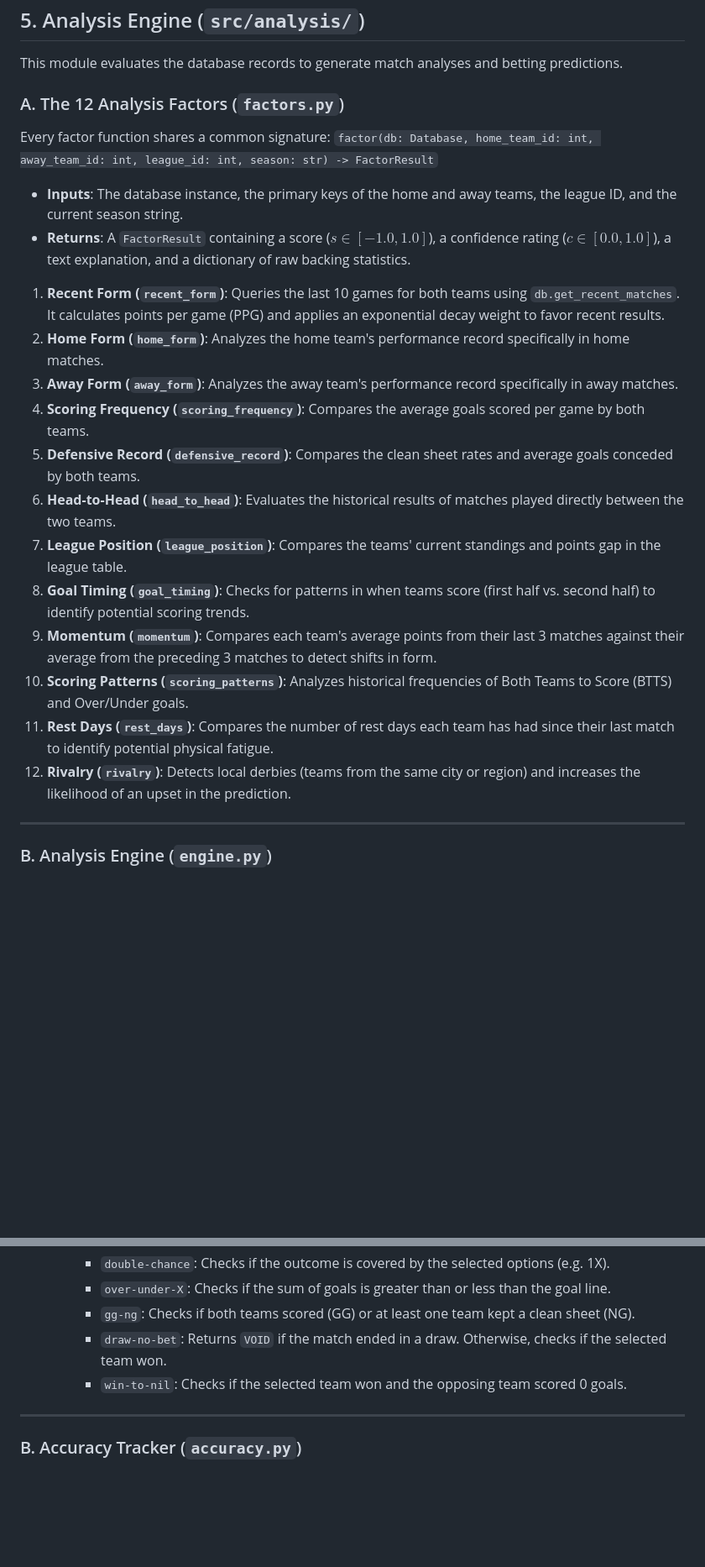
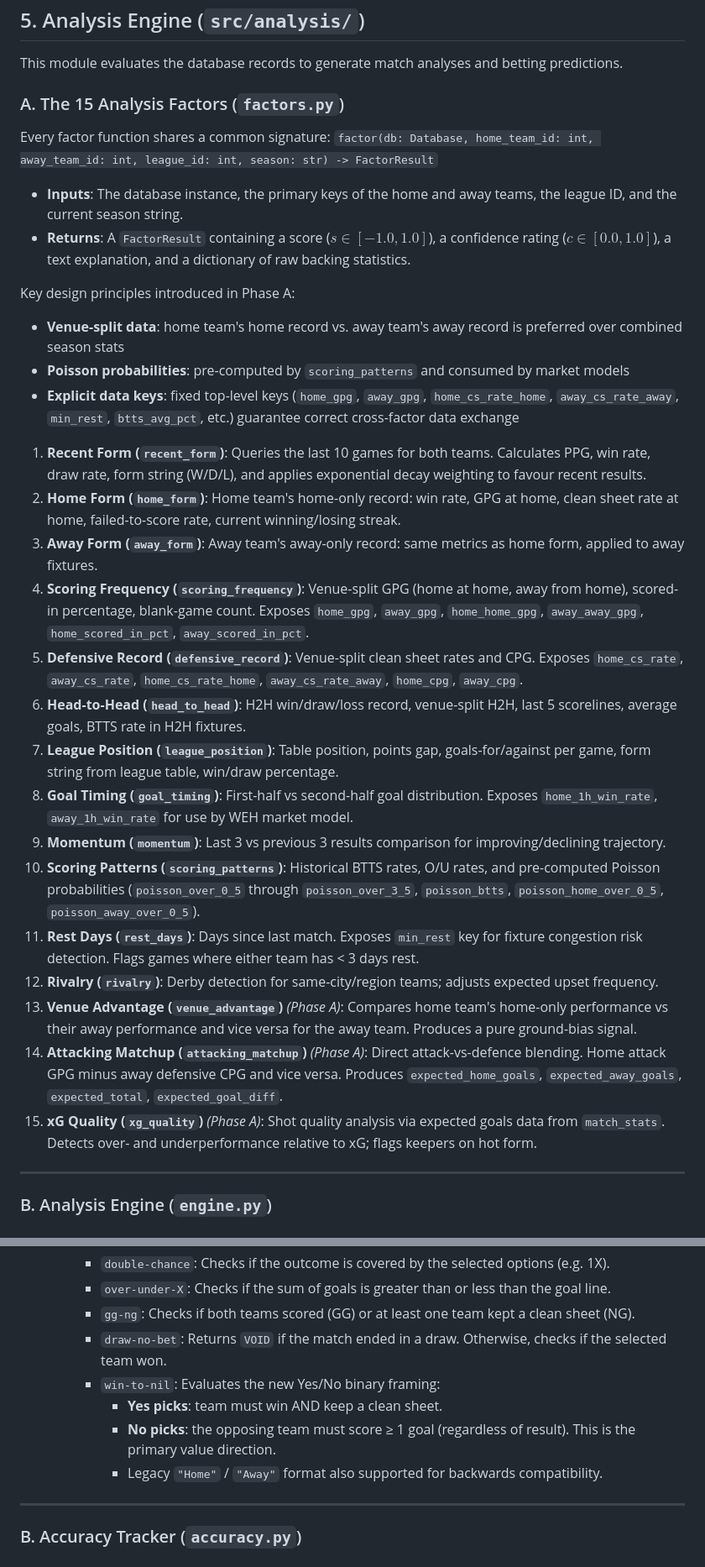
Before and after one commit to islajr/footy-predict, a Markdown page: CODEBASE.md, 2 parts joined by grey strips. Shown at 84% size. Rendered like a GitHub page; blank space fills up the shorter version.

```diff
--- a/CODEBASE.md
+++ b/CODEBASE.md
@@ -302,7 +302,7 @@ A utility for downloading and importing historical match data from football-data
 
 This module evaluates the database records to generate match analyses and betting predictions.
 
-### A. The 12 Analysis Factors (`factors.py`)
+### A. The 15 Analysis Factors (`factors.py`)
 
 Every factor function shares a common signature:
 `factor(db: Database, home_team_id: int, away_team_id: int, league_id: int, season: str) -> FactorResult`
@@ -310,18 +310,26 @@ Every factor function shares a common signature:
 *   **Inputs**: The database instance, the primary keys of the home and away teams, the league ID, and the current season string.
 *   **Returns**: A `FactorResult` containing a score ($s \in [-1.0, 1.0]$), a confidence rating ($c \in [0.0, 1.0]$), a text explanation, and a dictionary of raw backing statistics.
 
-1.  **Recent Form (`recent_form`)**: Queries the last 10 games for both teams using `db.get_recent_matches`. It calculates points per game (PPG) and applies an exponential decay weight to favor recent results.
-2.  **Home Form (`home_form`)**: Analyzes the home team's performance record specifically in home matches.
-3.  **Away Form (`away_form`)**: Analyzes the away team's performance record specifically in away matches.
-4.  **Scoring Frequency (`scoring_frequency`)**: Compares the average goals scored per game by both teams.
-5.  **Defensive Record (`defensive_record`)**: Compares the clean sheet rates and average goals conceded by both teams.
-6.  **Head-to-Head (`head_to_head`)**: Evaluates the historical results of matches played directly between the two teams.
-7.  **League Position (`league_position`)**: Compares the teams' current standings and points gap in the league table.
-8.  **Goal Timing (`goal_timing`)**: Checks for patterns in when teams score (first half vs. second half) to identify potential scoring trends.
-9.  **Momentum (`momentum`)**: Compares each team's average points from their last 3 matches against their average from the preceding 3 matches to detect shifts in form.
-10. **Scoring Patterns (`scoring_patterns`)**: Analyzes historical frequencies of Both Teams to Score (BTTS) and Over/Under goals.
-11. **Rest Days (`rest_days`)**: Compares the number of rest days each team has had since their last match to identify potential physical fatigue.
-12. **Rivalry (`rivalry`)**: Detects local derbies (teams from the same city or region) and increases the likelihood of an upset in the prediction.
+Key design principles introduced in Phase A:
+- **Venue-split data**: home team's home record vs. away team's away record is preferred over combined season stats
+- **Poisson probabilities**: pre-computed by `scoring_patterns` and consumed by market models
+- **Explicit data keys**: fixed top-level keys (`home_gpg`, `away_gpg`, `home_cs_rate_home`, `away_cs_rate_away`, `min_rest`, `btts_avg_pct`, etc.) guarantee correct cross-factor data exchange
+
+1.  **Recent Form (`recent_form`)**: Queries the last 10 games for both teams. Calculates PPG, win rate, draw rate, form string (W/D/L), and applies exponential decay weighting to favour recent results.
+2.  **Home Form (`home_form`)**: Home team's home-only record: win rate, GPG at home, clean sheet rate at home, failed-to-score rate, current winning/losing streak.
+3.  **Away Form (`away_form`)**: Away team's away-only record: same metrics as home form, applied to away fixtures.
+4.  **Scoring Frequency (`scoring_frequency`)**: Venue-split GPG (home at home, away from home), scored-in percentage, blank-game count. Exposes `home_gpg`, `away_gpg`, `home_home_gpg`, `away_away_gpg`, `home_scored_in_pct`, `away_scored_in_pct`.
+5.  **Defensive Record (`defensive_record`)**: Venue-split clean sheet rates and CPG. Exposes `home_cs_rate`, `away_cs_rate`, `home_cs_rate_home`, `away_cs_rate_away`, `home_cpg`, `away_cpg`.
+6.  **Head-to-Head (`head_to_head`)**: H2H win/draw/loss record, venue-split H2H, last 5 scorelines, average goals, BTTS rate in H2H fixtures.
+7.  **League Position (`league_position`)**: Table position, points gap, goals-for/against per game, form string from league table, win/draw percentage.
+8.  **Goal Timing (`goal_timing`)**: First-half vs second-half goal distribution. Exposes `home_1h_win_rate`, `away_1h_win_rate` for use by WEH market model.
+9.  **Momentum (`momentum`)**: Last 3 vs previous 3 results comparison for improving/declining trajectory.
+10. **Scoring Patterns (`scoring_patterns`)**: Historical BTTS rates, O/U rates, and pre-computed Poisson probabilities (`poisson_over_0_5` through `poisson_over_3_5`, `poisson_btts`, `poisson_home_over_0_5`, `poisson_away_over_0_5`).
+11. **Rest Days (`rest_days`)**: Days since last match. Exposes `min_rest` key for fixture congestion risk detection. Flags games where either team has < 3 days rest.
+12. **Rivalry (`rivalry`)**: Derby detection for same-city/region teams; adjusts expected upset frequency.
+13. **Venue Advantage (`venue_advantage`)** *(Phase A)*: Compares home team's home-only performance vs their away performance and vice versa for the away team. Produces a pure ground-bias signal.
+14. **Attacking Matchup (`attacking_matchup`)** *(Phase A)*: Direct attack-vs-defence blending. Home attack GPG minus away defensive CPG and vice versa. Produces `expected_home_goals`, `expected_away_goals`, `expected_total`, `expected_goal_diff`.
+15. **xG Quality (`xg_quality`)** *(Phase A)*: Shot quality analysis via expected goals data from `match_stats`. Detects over- and underperformance relative to xG; flags keepers on hot form.
 
 ---
 
@@ -381,7 +394,10 @@ Evaluates prediction accuracy when new match results are imported.
         *   `over-under-X`: Checks if the sum of goals is greater than or less than the goal line.
         *   `gg-ng`: Checks if both teams scored (GG) or at least one team kept a clean sheet (NG).
         *   `draw-no-bet`: Returns `VOID` if the match ended in a draw. Otherwise, checks if the selected team won.
-        *   `win-to-nil`: Checks if the selected team won and the opposing team scored 0 goals.
+        *   `win-to-nil`: Evaluates the new Yes/No binary framing:
+            - **Yes picks**: team must win AND keep a clean sheet.
+            - **No picks**: the opposing team must score ≥ 1 goal (regardless of result). This is the primary value direction.
+            - Legacy `"Home"` / `"Away"` format also supported for backwards compatibility.
 
 ---
 
```
Also changed, not shown: other parts of CODEBASE.md (+28 -23 lines).
